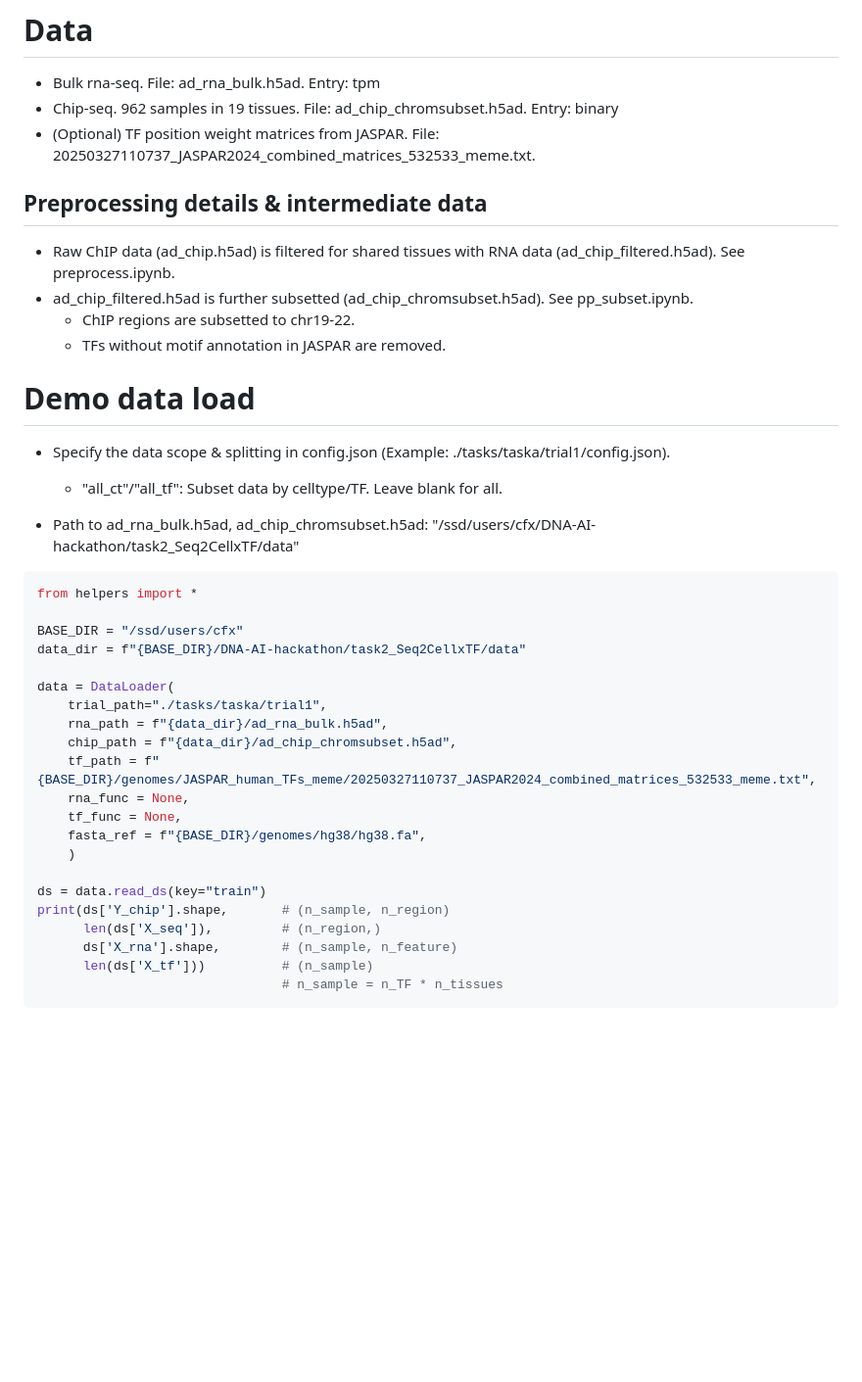
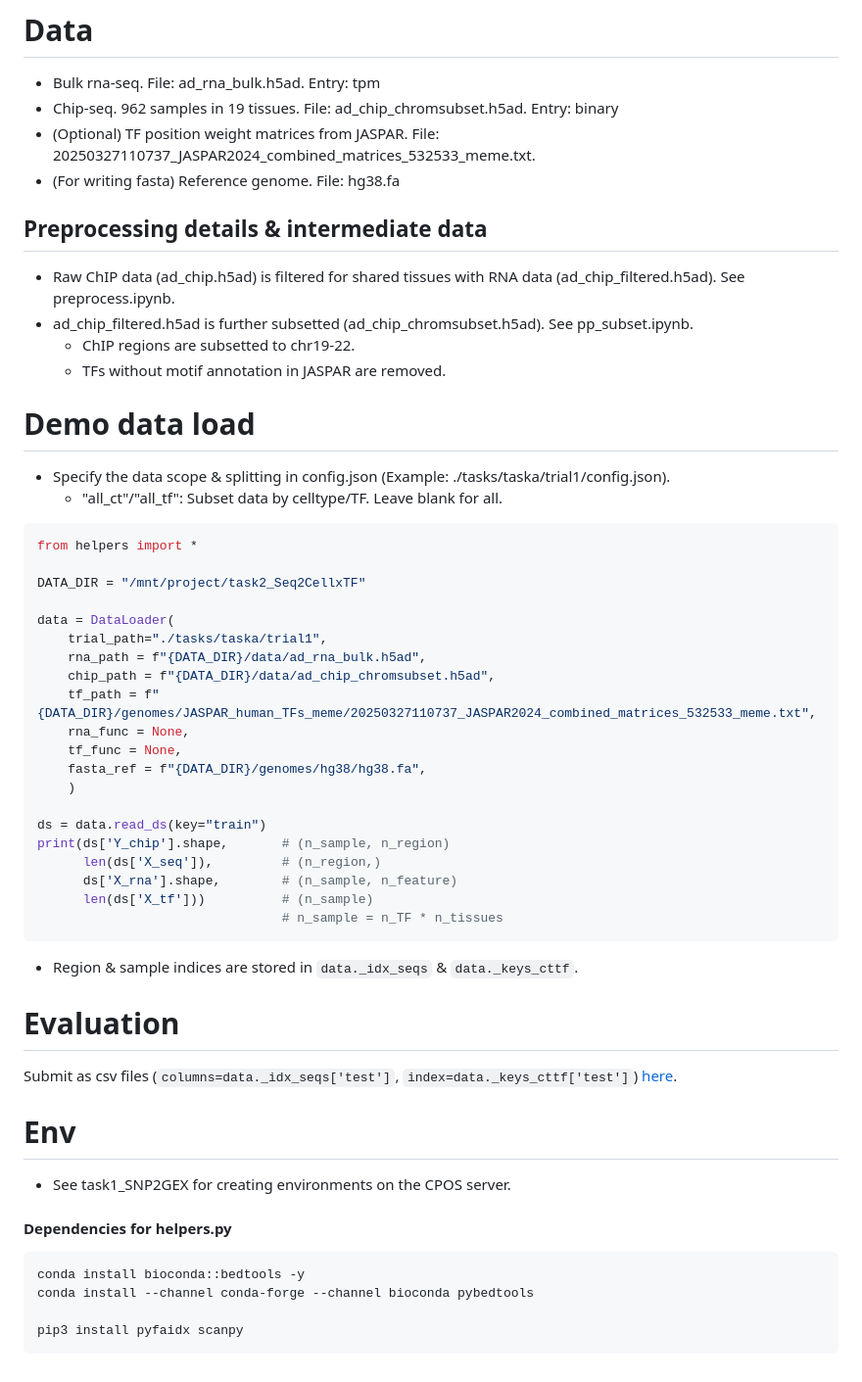
Before and after one commit to StatBiomed/DNA-AI-hackathon, a Markdown page: task2_Seq2CellxTF/README.md, the part around the change. Shown at 98% size. GitHub-like rendering; blank space fills up the shorter version.

````diff
--- a/task2_Seq2CellxTF/README.md
+++ b/task2_Seq2CellxTF/README.md
@@ -33,6 +33,7 @@ Features:
 - Bulk rna-seq. File: ad_rna_bulk.h5ad. Entry: tpm
 - Chip-seq. 962 samples in 19 tissues. File: ad_chip_chromsubset.h5ad. Entry: binary
 - (Optional) TF position weight matrices from JASPAR. File: 20250327110737_JASPAR2024_combined_matrices_532533_meme.txt.
+- (For writing fasta) Reference genome. File: hg38.fa
 
 ## Preprocessing details & intermediate data
 - Raw ChIP data (ad_chip.h5ad) is filtered for shared tissues with RNA data (ad_chip_filtered.h5ad). See preprocess.ipynb.
@@ -45,22 +46,19 @@ Features:
 * Specify the data scope & splitting in config.json (Example: ./tasks/taska/trial1/config.json).
     * "all_ct"/"all_tf": Subset data by celltype/TF. Leave blank for all.
 
-* Path to ad_rna_bulk.h5ad, ad_chip_chromsubset.h5ad: "/ssd/users/cfx/DNA-AI-hackathon/task2_Seq2CellxTF/data"
-
 ```python
 from helpers import *
 
-BASE_DIR = "/ssd/users/cfx"
-data_dir = f"{BASE_DIR}/DNA-AI-hackathon/task2_Seq2CellxTF/data"
+DATA_DIR = "/mnt/project/task2_Seq2CellxTF"
 
 data = DataLoader(
     trial_path="./tasks/taska/trial1",
-    rna_path = f"{data_dir}/ad_rna_bulk.h5ad",
-    chip_path = f"{data_dir}/ad_chip_chromsubset.h5ad",
-    tf_path = f"{BASE_DIR}/genomes/JASPAR_human_TFs_meme/20250327110737_JASPAR2024_combined_matrices_532533_meme.txt",
+    rna_path = f"{DATA_DIR}/data/ad_rna_bulk.h5ad",
+    chip_path = f"{DATA_DIR}/data/ad_chip_chromsubset.h5ad",
+    tf_path = f"{DATA_DIR}/genomes/JASPAR_human_TFs_meme/20250327110737_JASPAR2024_combined_matrices_532533_meme.txt",
     rna_func = None,
     tf_func = None,
-    fasta_ref = f"{BASE_DIR}/genomes/hg38/hg38.fa",
+    fasta_ref = f"{DATA_DIR}/genomes/hg38/hg38.fa",
     )
 
 ds = data.read_ds(key="train")
@@ -70,3 +68,19 @@ print(ds['Y_chip'].shape,       # (n_sample, n_region)
       len(ds['X_tf']))          # (n_sample)
                                 # n_sample = n_TF * n_tissues
 ```
+* Region & sample indices are stored in ```data._idx_seqs``` & ```data._keys_cttf```.
+
+# Evaluation
+Submit as csv files (```columns=data._idx_seqs['test']```, ```index=data._keys_cttf['test']```) [here](http://10.64.155.14:5012/).
+
+
+
+# Env
+- See task1_SNP2GEX for creating environments on the CPOS server.
+#### Dependencies for helpers.py
+```
+conda install bioconda::bedtools -y
+conda install --channel conda-forge --channel bioconda pybedtools
+
+pip3 install pyfaidx scanpy
+```
````
